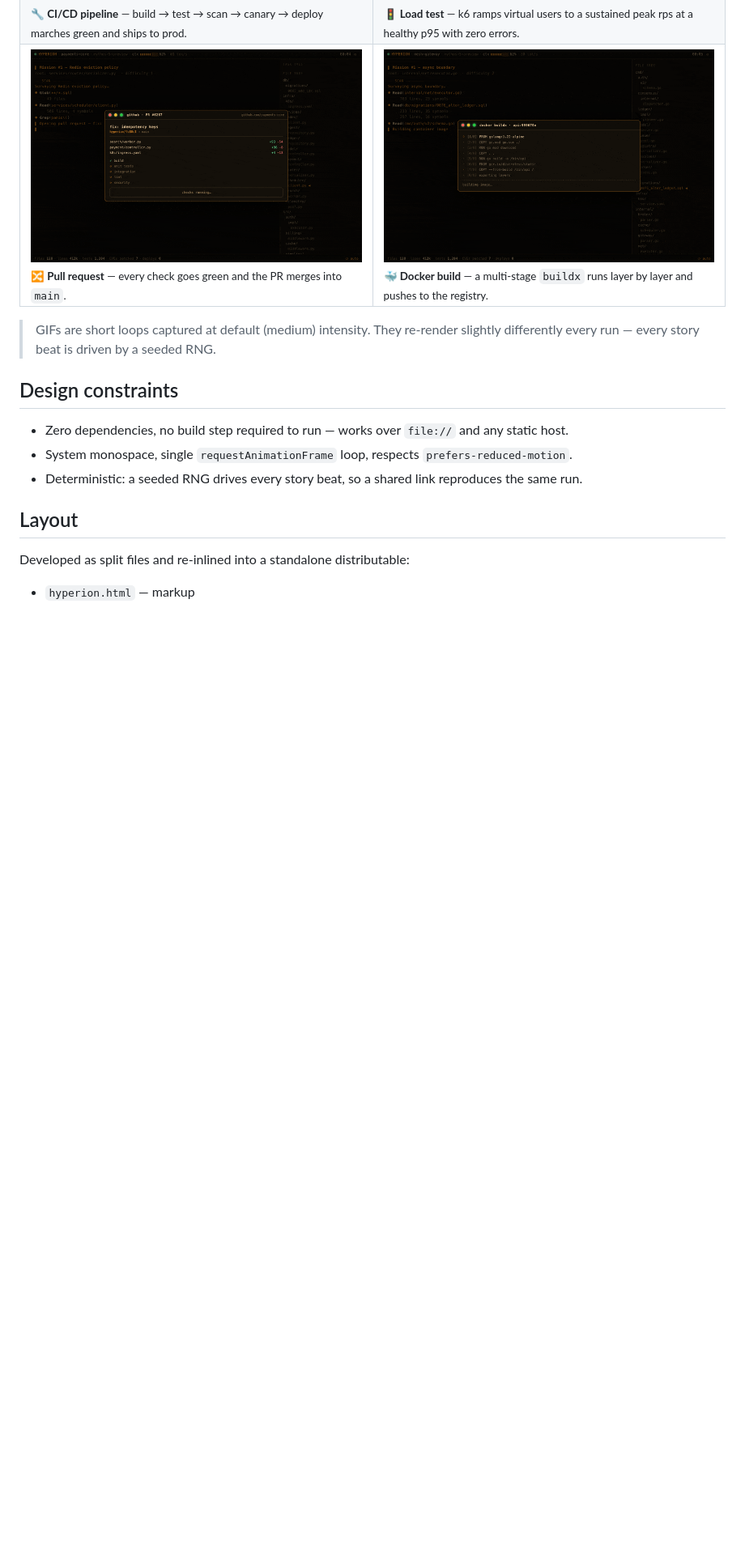
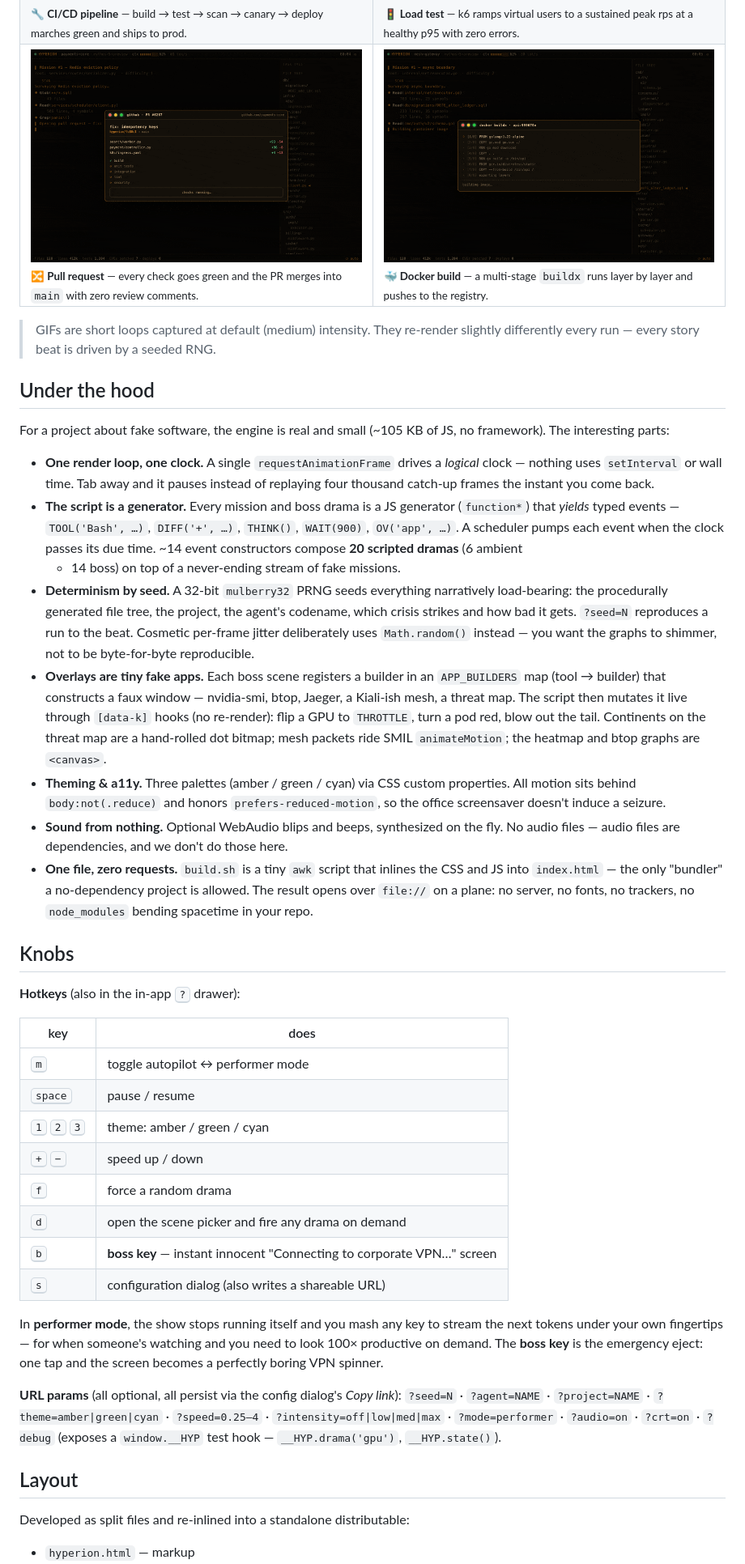
Before and after one commit to DavidVeksler/potemkin-pipeline, a Markdown page: README.md, the part around one of its changes. Shown at 81% size. Rendered like a GitHub page; blank space fills up the shorter version.

```diff
--- a/README.md
+++ b/README.md
@@ -52,7 +63,7 @@ Fourteen distinct dramas, each a crisis → the-agent-acts → recovery arc.
 <td width="50%"><img src="assets/load.gif" width="100%"><br><sub><b>🚦 Load test</b> — k6 ramps virtual users to a sustained peak rps at a healthy p95 with zero errors.</sub></td>
 </tr>
 <tr>
-<td width="50%"><img src="assets/pr.gif" width="100%"><br><sub><b>🔀 Pull request</b> — every check goes green and the PR merges into <code>main</code>.</sub></td>
+<td width="50%"><img src="assets/pr.gif" width="100%"><br><sub><b>🔀 Pull request</b> — every check goes green and the PR merges into <code>main</code> with zero review comments.</sub></td>
 <td width="50%"><img src="assets/docker.gif" width="100%"><br><sub><b>🐳 Docker build</b> — a multi-stage <code>buildx</code> runs layer by layer and pushes to the registry.</sub></td>
 </tr>
 </table>
@@ -60,11 +71,64 @@ Fourteen distinct dramas, each a crisis → the-agent-acts → recovery arc.
 > GIFs are short loops captured at default (medium) intensity. They re-render slightly
 > differently every run — every story beat is driven by a seeded RNG.
 
-## Design constraints
+## Under the hood
 
-- Zero dependencies, no build step required to run — works over `file://` and any static host.
-- System monospace, single `requestAnimationFrame` loop, respects `prefers-reduced-motion`.
-- Deterministic: a seeded RNG drives every story beat, so a shared link reproduces the same run.
+For a project about fake software, the engine is real and small (~105 KB of JS, no
+framework). The interesting parts:
+
+- **One render loop, one clock.** A single `requestAnimationFrame` drives a *logical*
+  clock — nothing uses `setInterval` or wall time. Tab away and it pauses instead of
+  replaying four thousand catch-up frames the instant you come back.
+- **The script is a generator.** Every mission and boss drama is a JS generator
+  (`function*`) that *yields* typed events — `TOOL('Bash', …)`, `DIFF('+', …)`,
+  `THINK()`, `WAIT(900)`, `OV('app', …)`. A scheduler pumps each event when the clock
+  passes its due time. ~14 event constructors compose **20 scripted dramas** (6 ambient
+  + 14 boss) on top of a never-ending stream of fake missions.
+- **Determinism by seed.** A 32-bit `mulberry32` PRNG seeds everything narratively
+  load-bearing: the procedurally generated file tree, the project, the agent's codename,
+  which crisis strikes and how bad it gets. `?seed=N` reproduces a run to the beat.
+  Cosmetic per-frame jitter deliberately uses `Math.random()` instead — you want the
+  graphs to shimmer, not to be byte-for-byte reproducible.
+- **Overlays are tiny fake apps.** Each boss scene registers a builder in an
+  `APP_BUILDERS` map (tool → builder) that constructs a faux window — nvidia-smi, btop,
+  Jaeger, a Kiali-ish mesh, a threat map. The script then mutates it live through
+  `[data-k]` hooks (no re-render): flip a GPU to `THROTTLE`, turn a pod red, blow out the
+  tail. Continents on the threat map are a hand-rolled dot bitmap; mesh packets ride SMIL
+  `animateMotion`; the heatmap and btop graphs are `<canvas>`.
+- **Theming & a11y.** Three palettes (amber / green / cyan) via CSS custom properties.
+  All motion sits behind `body:not(.reduce)` and honors `prefers-reduced-motion`, so the
+  office screensaver doesn't induce a seizure.
+- **Sound from nothing.** Optional WebAudio blips and beeps, synthesized on the fly. No
+  audio files — audio files are dependencies, and we don't do those here.
+- **One file, zero requests.** `build.sh` is a tiny `awk` script that inlines the CSS and
+  JS into `index.html` — the only "bundler" a no-dependency project is allowed. The result
+  opens over `file://` on a plane: no server, no fonts, no trackers, no `node_modules`
+  bending spacetime in your repo.
+
+## Knobs
+
+**Hotkeys** (also in the in-app <kbd>?</kbd> drawer):
+
+| key | does |
+|-----|------|
+| <kbd>m</kbd> | toggle autopilot ↔ performer mode |
+| <kbd>space</kbd> | pause / resume |
+| <kbd>1</kbd> <kbd>2</kbd> <kbd>3</kbd> | theme: amber / green / cyan |
+| <kbd>+</kbd> <kbd>−</kbd> | speed up / down |
+| <kbd>f</kbd> | force a random drama |
+| <kbd>d</kbd> | open the scene picker and fire any drama on demand |
+| <kbd>b</kbd> | **boss key** — instant innocent "Connecting to corporate VPN…" screen |
+| <kbd>s</kbd> | configuration dialog (also writes a shareable URL) |
+
+In **performer mode**, the show stops running itself and you mash any key to stream
+the next tokens under your own fingertips — for when someone's watching and you need
+to look 100× productive on demand. The **boss key** is the emergency eject: one tap
+and the screen becomes a perfectly boring VPN spinner.
+
+**URL params** (all optional, all persist via the config dialog's *Copy link*):
+`?seed=N` · `?agent=NAME` · `?project=NAME` · `?theme=amber|green|cyan` ·
+`?speed=0.25–4` · `?intensity=off|low|med|max` · `?mode=performer` · `?audio=on` ·
+`?crt=on` · `?debug` (exposes a `window.__HYP` test hook — `__HYP.drama('gpu')`, `__HYP.state()`).
 
 ## Layout
 
```
Also changed, not shown: other parts of README.md (+35 -17 lines).
